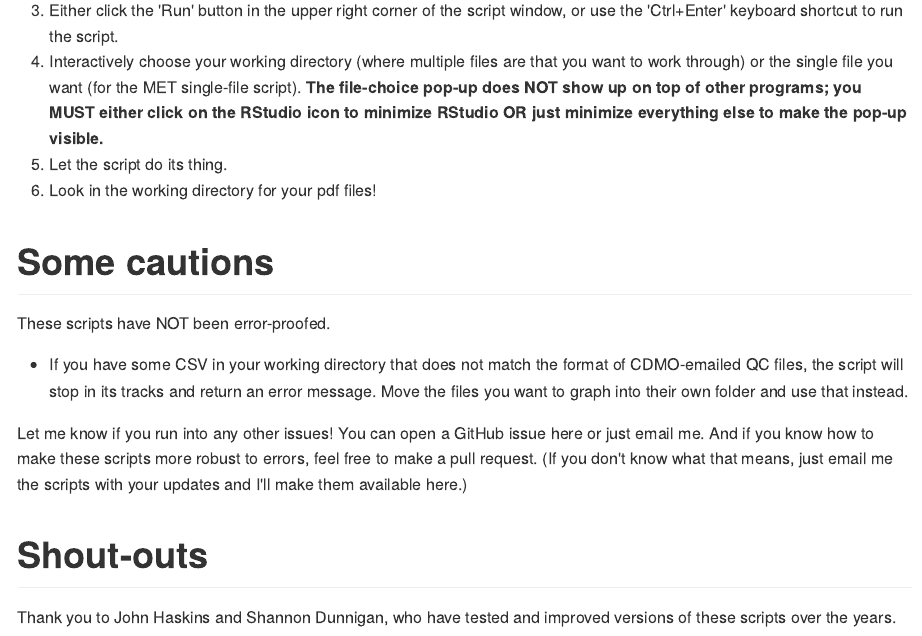
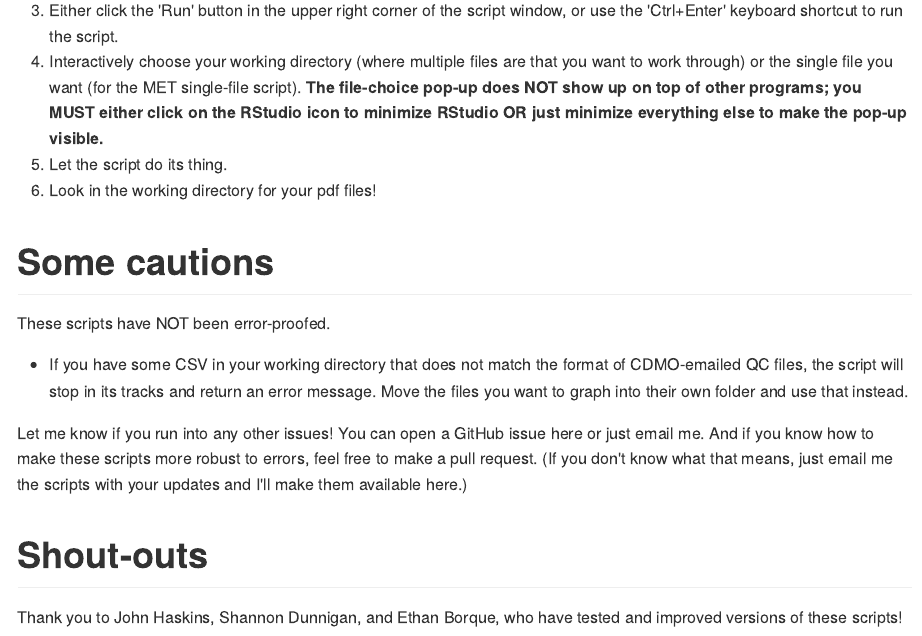
Before and after one commit to swmpkim/SWMP_QCgraphs, an R Markdown document (README.Rmd): the page in a window 1100 px wide, from 5230 px down. The pictures show the output file README.md that the author committed with the source, drawn offline in the style of GitHub.

Commit message:
formatting script and updates to readme

```diff
--- a/README.Rmd
+++ b/README.Rmd
@@ -107,4 +107,4 @@ Let me know if you run into any other issues! You can open a GitHub issue here o
 
 # Shout-outs
 
-Thank you to John Haskins and Shannon Dunnigan, who have tested and improved versions of these scripts over the years.
+Thank you to John Haskins, Shannon Dunnigan, and Ethan Borque, who have tested and improved versions of these scripts!
```
Also changed, not shown: WQgraphs_rawEXO_looping.R (+3 -1 lines), README.md.
